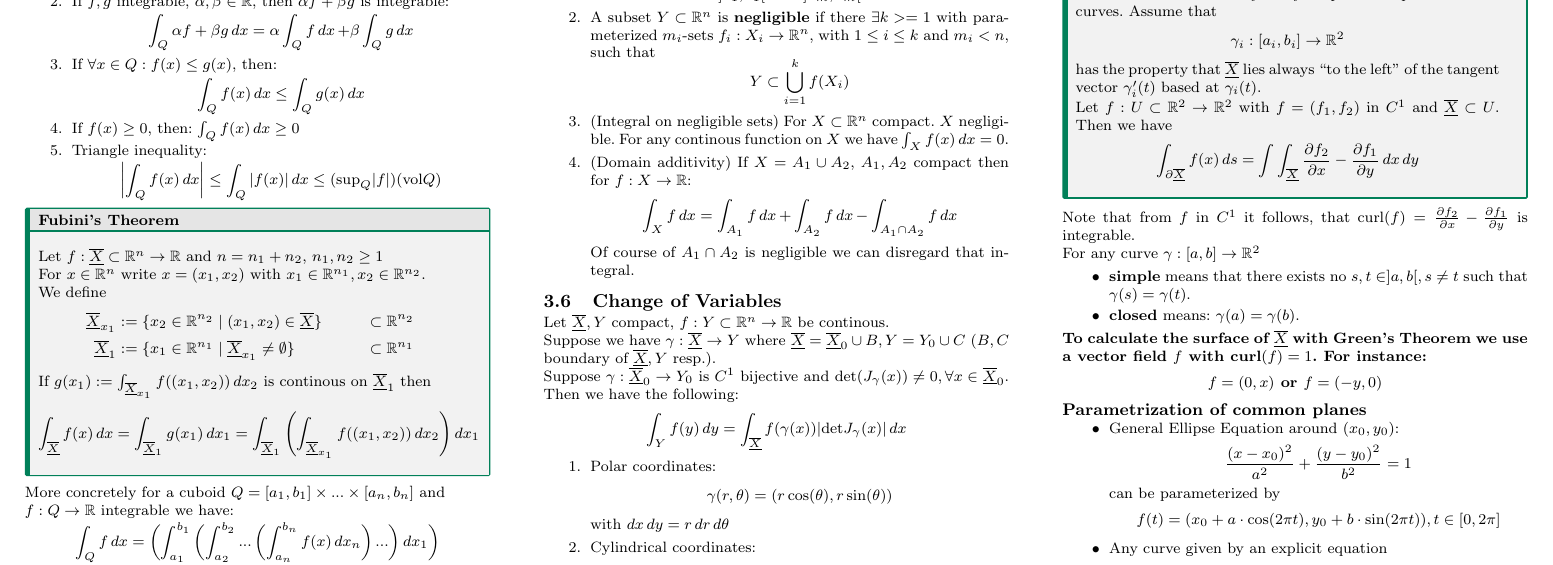
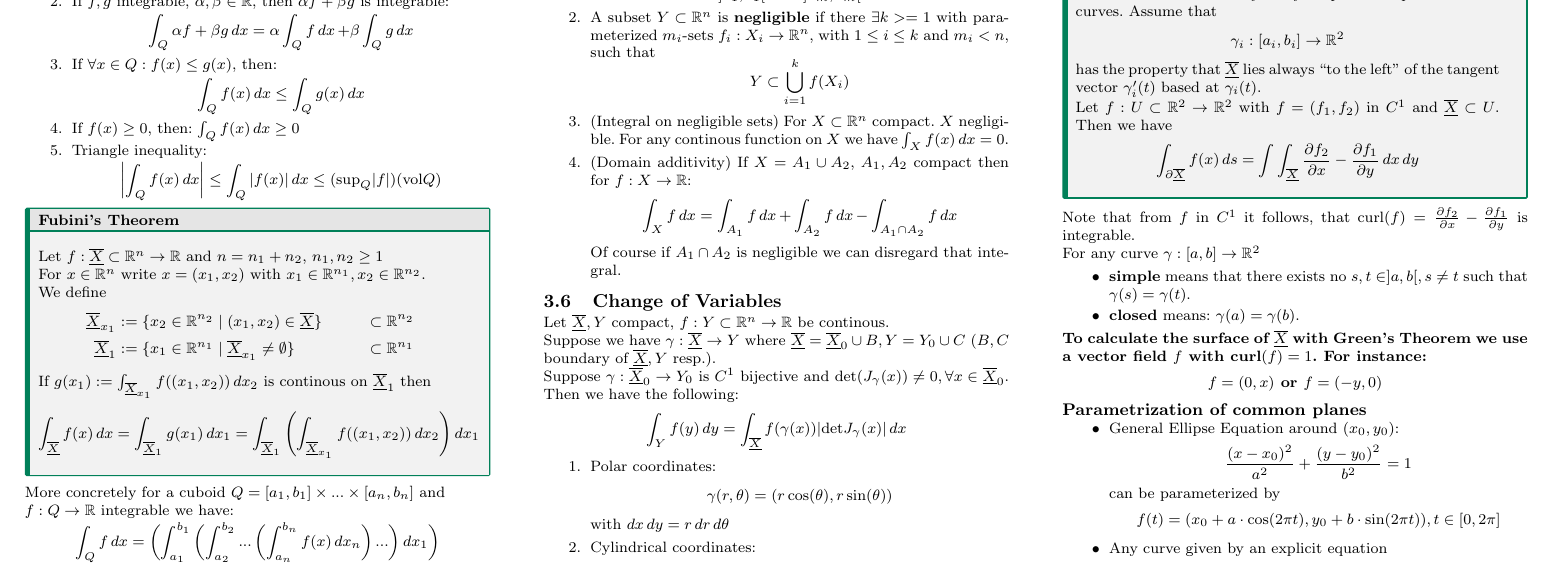
Before and after one commit to nwehrli/Analysis-II, a LaTeX document (AnalysisII.tex): part of page 6 of 9, cut so that both start at the same text. Compiled offline with pdfLaTeX.

Commit message:
Small corrections

```diff
--- a/AnalysisII.tex
+++ b/AnalysisII.tex
@@ -788,7 +788,7 @@ We can still solve this problem by seperating $\X$ into $A = [0, 1] \times [0,2]
     \item (Integral on negligible sets) For $X \subset \R^n$ compact. $X$ negligible. For any continous function on $X$ we have $\int_{X}f(x)\mathop{dx} = 0$.
     \item (Domain additivity) If $X = A_1 \cup A_2$, $A_1, A_2$ compact then for $f: X \to \R$:
     \[\int_X f\mathop{dx} = \int_{A_1}f\mathop{dx} + \int_{A_2}f\mathop{dx} -\int_{A_1 \cap A_2}f\mathop{dx}\]
-    Of course of $A_1 \cap A_2$ is negligible we can disregard that integral.
+    Of course if $A_1 \cap A_2$ is negligible we can disregard that integral.
 \end{enumerate}
 
 
```
Also changed, not shown: AnalysisII.pdf, AnalysisII.tex (2 more changed lines), 5 other files.
